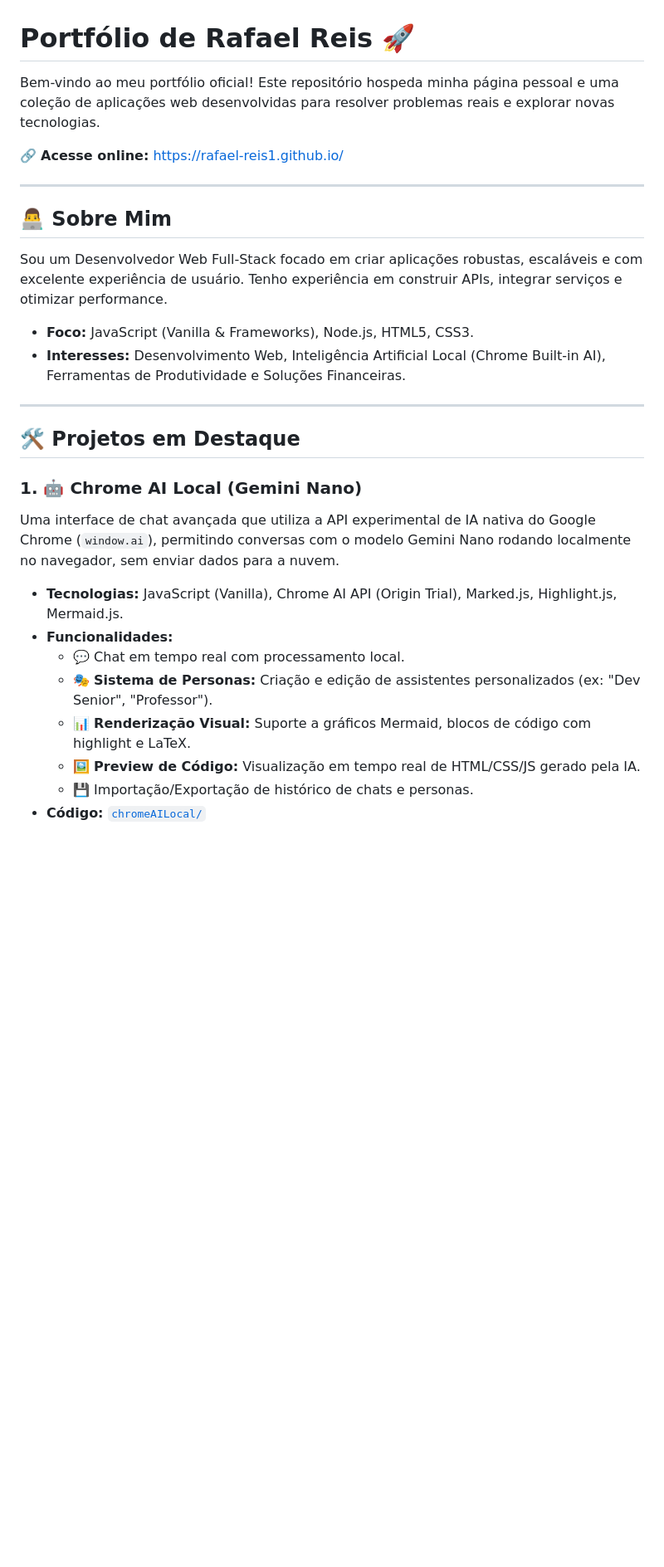
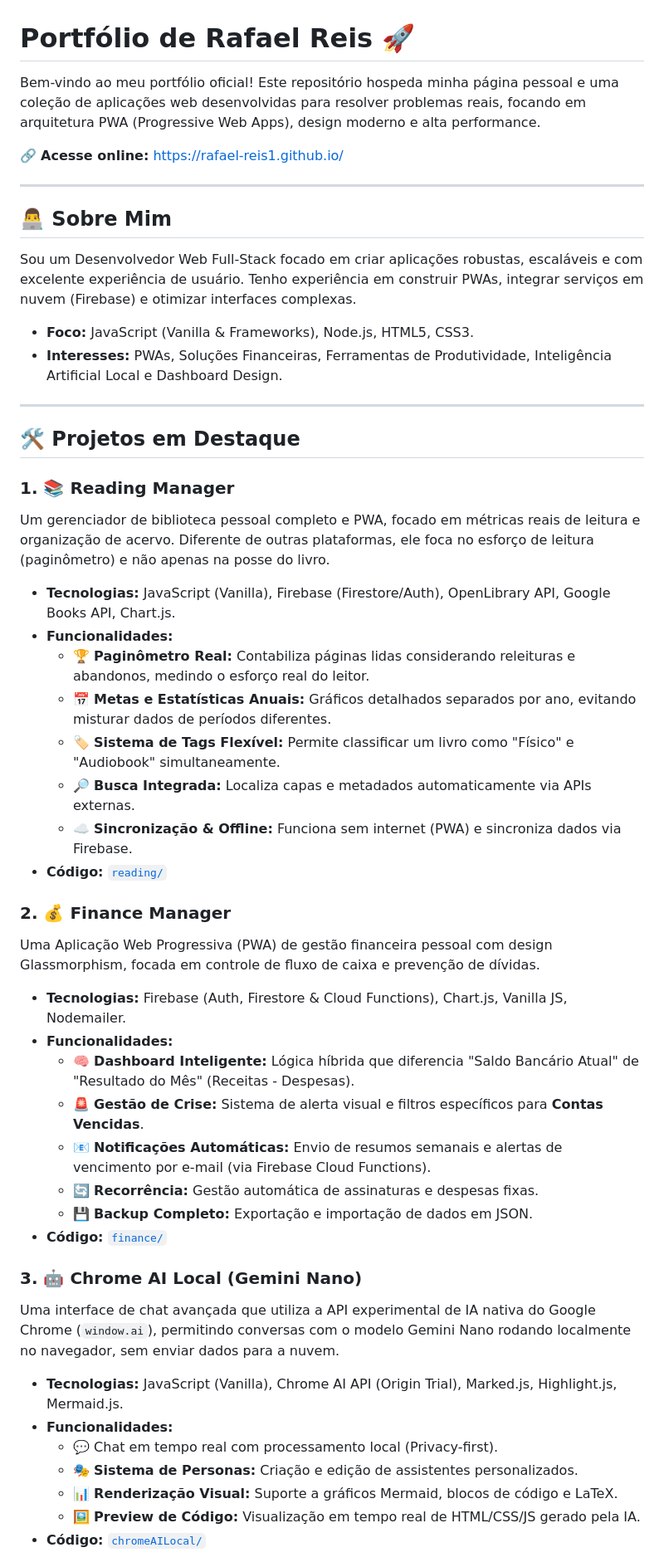
Before and after one commit to Rafael-Reis1/Rafael-Reis1.github.io, a Markdown page: README.md, the part around one of its changes. Shown at 83% size. Drawn GitHub-style; blank space fills up the shorter version.

Commit message:
Revise portfolio content and project highlights
Updated portfolio description and project details, focusing on PWA architecture and enhanced features.

```diff
--- a/README.md
+++ b/README.md
@@ -1,6 +1,6 @@
 # Portfólio de Rafael Reis 🚀
 
-Bem-vindo ao meu portfólio oficial! Este repositório hospeda minha página pessoal e uma coleção de aplicações web desenvolvidas para resolver problemas reais e explorar novas tecnologias.
+Bem-vindo ao meu portfólio oficial! Este repositório hospeda minha página pessoal e uma coleção de aplicações web desenvolvidas para resolver problemas reais, focando em arquitetura PWA (Progressive Web Apps), design moderno e alta performance.
 
 🔗 **Acesse online:** [https://rafael-reis1.github.io/](https://rafael-reis1.github.io/)
 
@@ -8,24 +8,47 @@ Bem-vindo ao meu portfólio oficial! Este repositório hospeda minha página pes
 
 ## 👨‍💻 Sobre Mim
 
-Sou um Desenvolvedor Web Full-Stack focado em criar aplicações robustas, escaláveis e com excelente experiência de usuário. Tenho experiência em construir APIs, integrar serviços e otimizar performance.
+Sou um Desenvolvedor Web Full-Stack focado em criar aplicações robustas, escaláveis e com excelente experiência de usuário. Tenho experiência em construir PWAs, integrar serviços em nuvem (Firebase) e otimizar interfaces complexas.
 
 * **Foco:** JavaScript (Vanilla & Frameworks), Node.js, HTML5, CSS3.
-* **Interesses:** Desenvolvimento Web, Inteligência Artificial Local (Chrome Built-in AI), Ferramentas de Produtividade e Soluções Financeiras.
+* **Interesses:** PWAs, Soluções Financeiras, Ferramentas de Produtividade, Inteligência Artificial Local e Dashboard Design.
 
 ---
 
 ## 🛠️ Projetos em Destaque
 
-### 1. 🤖 Chrome AI Local (Gemini Nano)
+### 1. 📚 Reading Manager
+Um gerenciador de biblioteca pessoal completo e PWA, focado em métricas reais de leitura e organização de acervo. Diferente de outras plataformas, ele foca no esforço de leitura (paginômetro) e não apenas na posse do livro.
+
+* **Tecnologias:** JavaScript (Vanilla), Firebase (Firestore/Auth), OpenLibrary API, Google Books API, Chart.js.
+* **Funcionalidades:**
+    * 🏆 **Paginômetro Real:** Contabiliza páginas lidas considerando releituras e abandonos, medindo o esforço real do leitor.
+    * 📅 **Metas e Estatísticas Anuais:** Gráficos detalhados separados por ano, evitando misturar dados de períodos diferentes.
+    * 🏷️ **Sistema de Tags Flexível:** Permite classificar um livro como "Físico" e "Audiobook" simultaneamente.
+    * 🔎 **Busca Integrada:** Localiza capas e metadados automaticamente via APIs externas.
+    * ☁️ **Sincronização & Offline:** Funciona sem internet (PWA) e sincroniza dados via Firebase.
+* **Código:** [`reading/`](./reading/)
+
+### 2. 💰 Finance Manager
+Uma Aplicação Web Progressiva (PWA) de gestão financeira pessoal com design Glassmorphism, focada em controle de fluxo de caixa e prevenção de dívidas.
+
+* **Tecnologias:** Firebase (Auth, Firestore & Cloud Functions), Chart.js, Vanilla JS, Nodemailer.
+* **Funcionalidades:**
+    * 🧠 **Dashboard Inteligente:** Lógica híbrida que diferencia "Saldo Bancário Atual" de "Resultado do Mês" (Receitas - Despesas).
+    * 🚨 **Gestão de Crise:** Sistema de alerta visual e filtros específicos para **Contas Vencidas**.
+    * 📧 **Notificações Automáticas:** Envio de resumos semanais e alertas de vencimento por e-mail (via Firebase Cloud Functions).
+    * 🔄 **Recorrência:** Gestão automática de assinaturas e despesas fixas.
+    * 💾 **Backup Completo:** Exportação e importação de dados em JSON.
+* **Código:** [`finance/`](./finance/)
+
+### 3. 🤖 Chrome AI Local (Gemini Nano)
 Uma interface de chat avançada que utiliza a API experimental de IA nativa do Google Chrome (`window.ai`), permitindo conversas com o modelo Gemini Nano rodando localmente no navegador, sem enviar dados para a nuvem.
 
 * **Tecnologias:** JavaScript (Vanilla), Chrome AI API (Origin Trial), Marked.js, Highlight.js, Mermaid.js.
 * **Funcionalidades:**
-    * 💬 Chat em tempo real com processamento local.
-    * 🎭 **Sistema de Personas:** Criação e edição de assistentes personalizados (ex: "Dev Senior", "Professor").
-    * 📊 **Renderização Visual:** Suporte a gráficos Mermaid, blocos de código com highlight e LaTeX.
+    * 💬 Chat em tempo real com processamento local (Privacy-first).
+    * 🎭 **Sistema de Personas:** Criação e edição de assistentes personalizados.
+    * 📊 **Renderização Visual:** Suporte a gráficos Mermaid, blocos de código e LaTeX.
     * 🖼️ **Preview de Código:** Visualização em tempo real de HTML/CSS/JS gerado pela IA.
-    * 💾 Importação/Exportação de histórico de chats e personas.
 * **Código:** [`chromeAILocal/`](./chromeAILocal/)
 
```
Also changed, not shown: other parts of README.md (+3 -16 lines).
